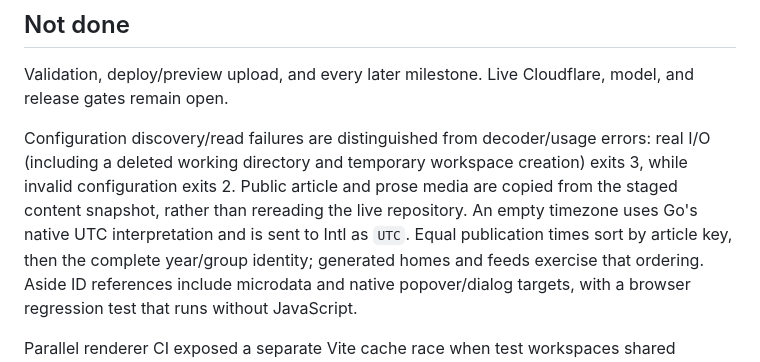
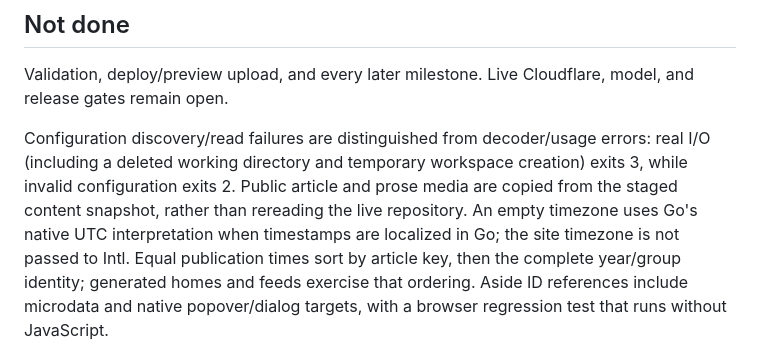
Before and after one commit to ymmt2005/cfgb, a Markdown page: docs/implementation/progress.md, the part around the change. Drawn GitHub-style.

Commit message:
Align progress notes with Go-owned timezone conversion

```diff
--- a/docs/implementation/progress.md
+++ b/docs/implementation/progress.md
@@ -164,8 +164,9 @@ Configuration discovery/read failures are distinguished from decoder/usage
 errors: real I/O (including a deleted working directory and temporary workspace
 creation) exits 3, while invalid configuration exits 2. Public article and prose
 media are copied from the staged content snapshot, rather than rereading the live
-repository. An empty timezone uses Go's native UTC interpretation and is sent to
-Intl as `UTC`. Equal publication times sort by article key, then the complete
+repository. An empty timezone uses Go's native UTC interpretation when timestamps
+are localized in Go; the site timezone is not passed to Intl. Equal publication
+times sort by article key, then the complete
 year/group identity; generated homes and feeds exercise that ordering. Aside ID
 references include microdata and native popover/dialog targets, with a browser
 regression test that runs without JavaScript.
```
